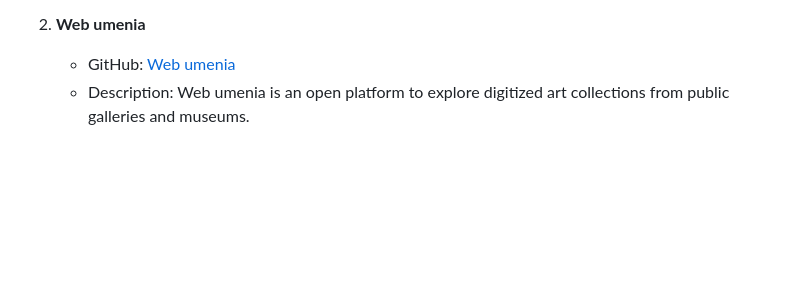
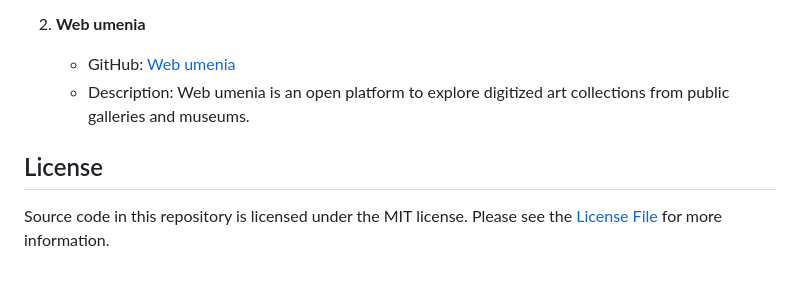
Before and after one commit to kamaufnjeri/pixelpalette, a Markdown page: README.md, the part around the change. Drawn GitHub-style; blank space fills up the shorter version.

```diff
--- a/README.md
+++ b/README.md
@@ -172,3 +172,6 @@ Thank you for contributing to PixelPallete!
 2. **Web umenia**
    - GitHub: [Web umenia](https://github.com/SlovakNationalGallery/webumenia.sk)
    - Description: Web umenia is an open platform to explore digitized art collections from public galleries and museums.
+
+## License
+Source code in this repository is licensed under the MIT license. Please see the [License File](LICENSE) for more information.
```
